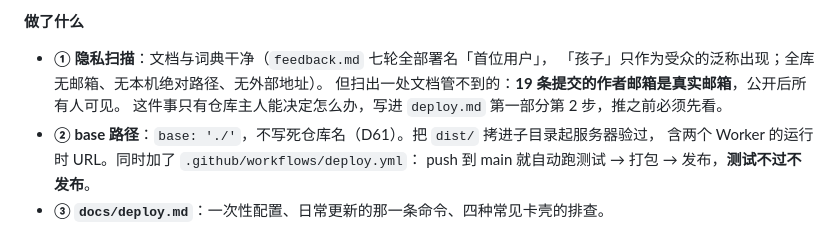
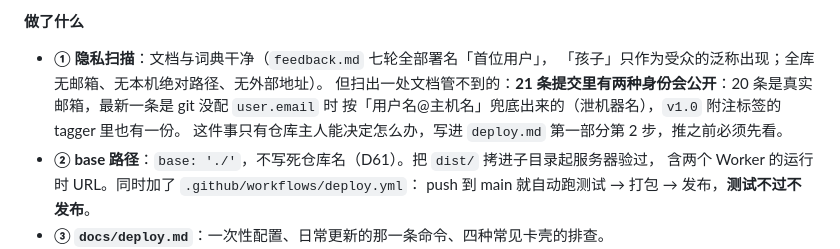
Before and after one commit to geesonchan/game-of-life, a Markdown page: docs/feedback.md, the part around the change. Drawn GitHub-style.

```diff
--- a/docs/feedback.md
+++ b/docs/feedback.md
@@ -277,7 +277,8 @@
 
 - **① 隐私扫描**：文档与词典干净（`feedback.md` 七轮全部署名「首位用户」，
   「孩子」只作为受众的泛称出现；全库无邮箱、无本机绝对路径、无外部地址）。
-  但扫出一处文档管不到的：**19 条提交的作者邮箱是真实邮箱**，公开后所有人可见。
+  但扫出一处文档管不到的：**21 条提交里有两种身份会公开**：20 条是真实邮箱，最新一条是 git 没配 `user.email` 时
+  按「用户名@主机名」兜底出来的（泄机器名），`v1.0` 附注标签的 tagger 里也有一份。
   这件事只有仓库主人能决定怎么办，写进 `deploy.md` 第一部分第 2 步，推之前必须先看。
 - **② base 路径**：`base: './'`，不写死仓库名（D61）。把 `dist/` 拷进子目录起服务器验过，
   含两个 Worker 的运行时 URL。同时加了 `.github/workflows/deploy.yml`：
```
Also changed, not shown: docs/acceptance.md (+2 -1 lines), docs/deploy.md (+23 -12 lines).
